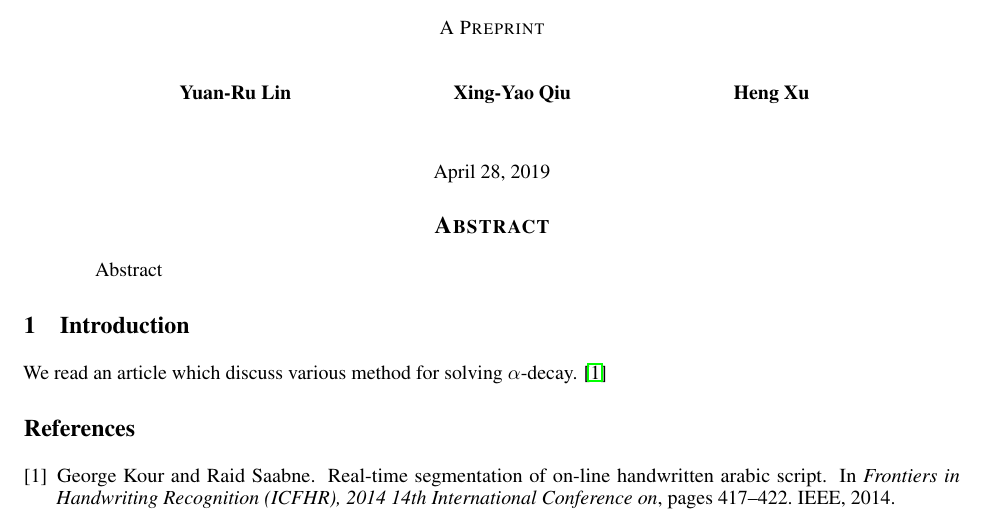
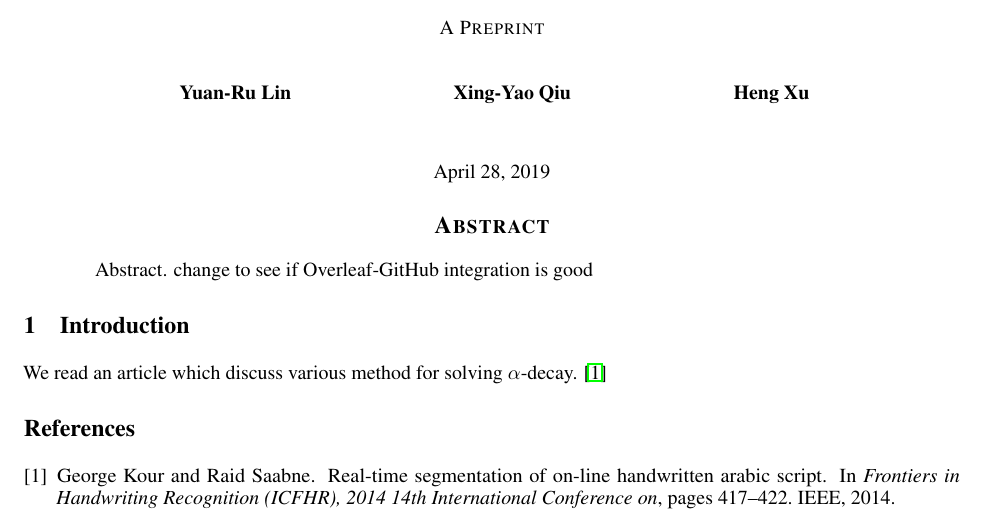
Before and after one commit to Yuan-Ru-Lin/Alpha-Decay, a LaTeX paper (template.tex): part of the page, cut so that both start at the same text. Compiled offline with pdfLaTeX.

Commit message:
Update on Overleaf.

```diff
--- a/template.tex
+++ b/template.tex
@@ -25,7 +25,7 @@
 \maketitle
 
 \begin{abstract}
-Abstract
+Abstract. change to see if Overleaf-GitHub integration is good
 \end{abstract}
 
 \section{Introduction}
```
